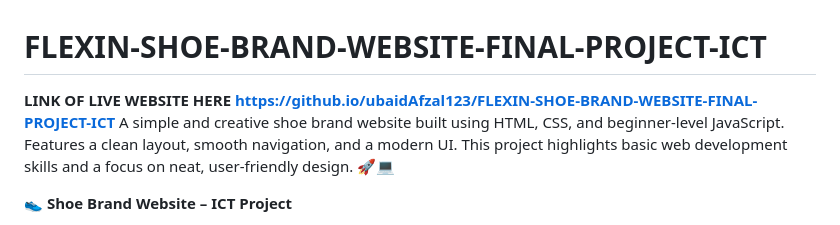
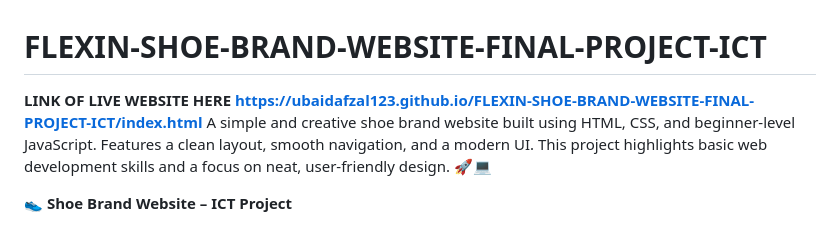
Before and after one commit to UbaidAfzal123/FLEXIN-SHOE-BRAND-WEBSITE-FINAL-PROJECT-ICT, a Markdown page: README.md, the part around the change. Drawn GitHub-style.

```diff
--- a/README.md
+++ b/README.md
@@ -1,7 +1,7 @@
 # FLEXIN-SHOE-BRAND-WEBSITE-FINAL-PROJECT-ICT
 
 **LINK OF LIVE WEBSITE HERE**
-**https://github.io/ubaidAfzal123/FLEXIN-SHOE-BRAND-WEBSITE-FINAL-PROJECT-ICT**
+**https://ubaidafzal123.github.io/FLEXIN-SHOE-BRAND-WEBSITE-FINAL-PROJECT-ICT/index.html**
 A simple and creative shoe brand website built using HTML, CSS, and beginner-level JavaScript. Features a clean layout, smooth navigation, and a modern UI. This project highlights basic web development skills and a focus on neat, user-friendly design. 🚀💻
 
 **👟 Shoe Brand Website – ICT Project**
```
